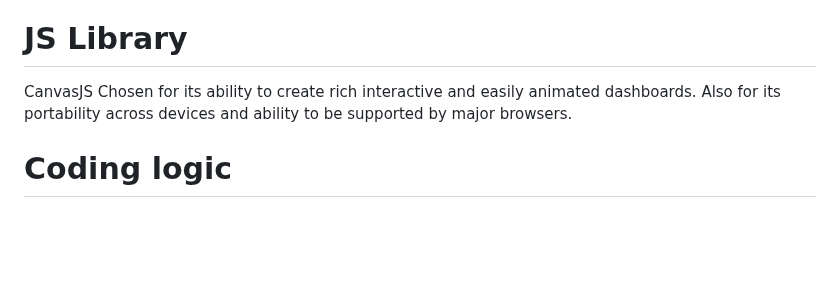
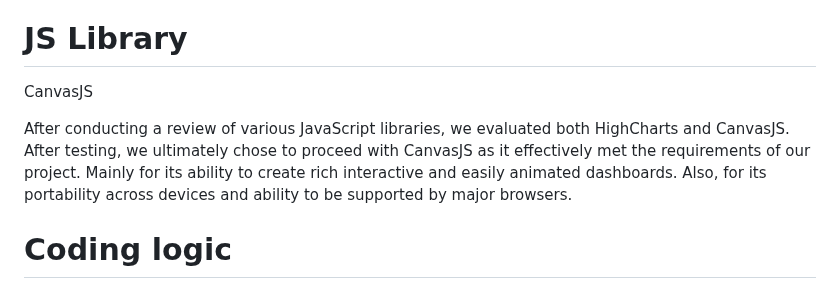
Before and after one commit to prern4321/-Project-3-Group-3, a Markdown page: README.md, the part around one of its changes. GitHub-like rendering; blank space fills up the shorter version.

```diff
--- a/README.md
+++ b/README.md
@@ -46,7 +48,8 @@ Flask, Javascript,HTML,CSS,Bootstrap, Pandas , Sqlalchemy,SQL
 
 # JS Library
 CanvasJS
-Chosen for its ability to create rich  interactive and easily animated  dashboards. Also for its portability across devices and ability to be supported by major browsers.
+
+After conducting a review of various JavaScript libraries, we evaluated both HighCharts and CanvasJS. After testing, we ultimately chose to proceed with CanvasJS as it effectively met the requirements of our project. Mainly for its ability to create rich interactive and easily animated dashboards. Also, for its portability across devices and ability to be supported by major browsers.
 
 
 
```
Also changed, not shown: other parts of README.md (+3 -1 lines).
